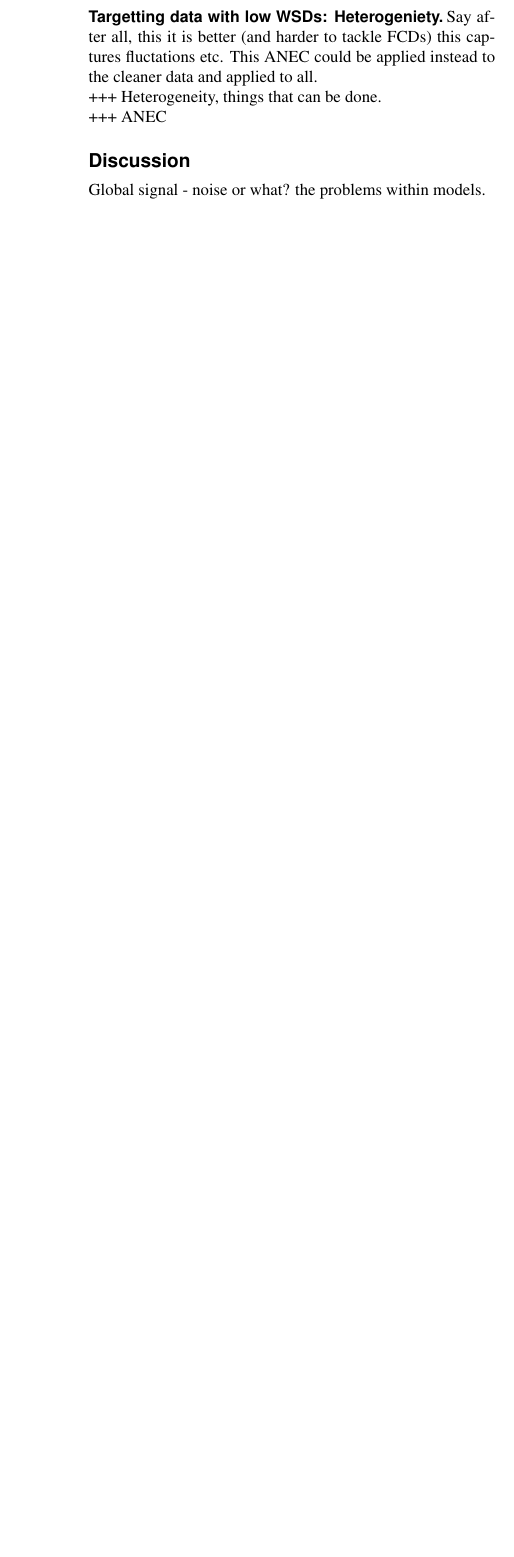
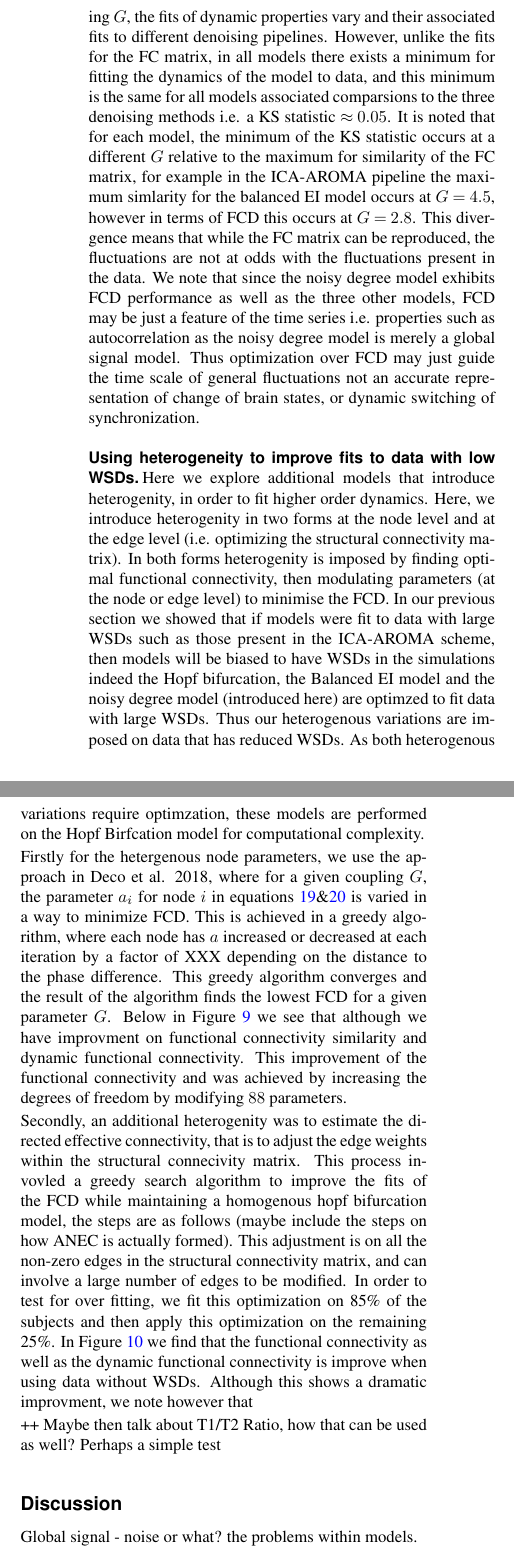
Before and after one commit to KevinAquino/modelling_comparisons, a LaTeX document (manuscript/manuscript.tex): part of one column of page 12 of 16 before the commit and two parts of the columns of page 12 of 17 after it, the two joined at a grey line, cut at the place of the change, the shorter picture padded with empty space. Compiled offline with pdfLaTeX.

Commit message:
updated MS

```diff
--- a/manuscript/manuscript.tex
+++ b/manuscript/manuscript.tex
@@ -360,7 +360,8 @@ With a characterization of the wide spread deflections in rsfMRI data and modell
 
 As decribed above, GMR applied rsfMRI models can reduce coherent signals thus an important question remains - what neuronal information is left post GMR and how well does this fit rsfMRI that has undergone reduction of WSDs with GMR or DiCER. When comparing rsfMRI models that have undergone GMR, we find that the performance of three of the presented models drop from $0.55$ to $3.55$ in the Balanced EI model, from $0.6$ to $0.2$ in the Hopf Bifurcation model, and $0.56$ to $0.1$ in the Noisy degree model to data that has undergone GMR or DiCER. In these models, WSDs dominate the dynamics thus their removal leaves residual dynamics that is less compatible with rsfMRI that has been de-noised past ICA-AROMA, which can be appreciated in the FC matrices in Figs.~\ref{fig:FC_fits}~F,G. Note that these results hold if the focus was restricted to unihemispheric dynamics. On the other hand, the dymamics in the neural mass model are weakly synchronized for $G<3.25$ and thus upon GMR the dynamics and the functional connectivity structure is unchanged - albeit shifted toward the negative, and the fitting of this model with the data is relatively unchanged.
 
-Beyond static measures, dynamic measures of functional connectivity provide additional constraints on the models, thus the models can also be tested in terms of how well their dynamics match data. Here, we use phase-lagged coherence (what else do you call it Gustavo..) which, as stated in the methods, calculates the phase difference between all nodes for data within a window and correlates this with shifted versions of this window, as indicated in Fig.~\ref{fig:FCD_model_BEI}~A for subject 10274 in the UCLA cohort. From these figures, what can be appreciated is that the structure of the time-lagged coherence is reduced once the data has been de-noised in GMR or with DiCER. The distribution of the phase lagged coherence determines the dynamic nature of these fluctuations and Fig.~\ref{fig:FCD_model_BEI}~B indicates the aggregated histogram for all subjects. Here we emphasize that the fluctuations are correlated over time at different degrees - indicated by the spreading of the distribtution from 0 to 1. As the data is de-noised there is a shift to 0 indicating that this apparent time-lagged structure is largely dependent on the level of WSDs, thus WSDs bias these measures as well. When comparing the phase-lagged structure and histograms applied to the optimal models in the balanced EI model - the optimal model for blanced EI with ICA-AROMA and the optimal models for balanced EI+GSR for comparisons to ICA-AROMA+GSR and ICA-AROMA+DiCER. The shift toward 0 in the histogram is also present in the models that seem to generally match the histograms in the group data. To compare this quantiatively, a Komologrov-Smirnoff test (KS) is used to compare the histograms. The KS statistic from this test is called the Functional Connectivity Dynamics (FCD) and a small FCD implies a closer fit, and a large FCD (close to 1) implies a divergent fit. In Figure~\ref{fig:FCD_all_fits} this is calcualted in a similar fashion to Figs.~\ref{fig:FC_fits}.
+Beyond static measures, dynamic measures of functional connectivity provide additional constraints on the models, thus the models can also be tested in terms of how well their dynamics match data. Here, we use phase-lagged coherence (what else do you call it Gustavo..) which, as stated in the methods, calculates the phase difference between all nodes for data within a window and correlates this with shifted versions of this window, as indicated in Fig.~\ref{fig:FCD_model_BEI}~A for subject 10274 in the UCLA cohort. From these figures, what can be appreciated is that the structure of the time-lagged coherence is reduced once the data has been de-noised in GMR or with DiCER. The distribution of the phase lagged coherence determines the dynamic nature of these fluctuations and Fig.~\ref{fig:FCD_model_BEI}~B indicates the aggregated histogram for all subjects. Here we emphasize that the fluctuations are correlated over time at different degrees - indicated by the spreading of the distribtution from 0 to 1. As the data is de-noised there is a shift to 0 indicating that this apparent time-lagged structure is largely dependent on the level of WSDs, thus WSDs bias these measures as well. When comparing the phase-lagged structure and histograms applied to the optimal models in the balanced EI model - the optimal model for blanced EI with ICA-AROMA and the optimal models for balanced EI+GSR for comparisons to ICA-AROMA+GSR and ICA-AROMA+DiCER. The shift toward 0 in the histogram is also present in the models that seem to generally match the histograms in the group data. To compare this quantiatively, a Komologrov-Smirnoff test (KS) is used to compare the histograms. The KS statistic from this test is called the Functional Connectivity Dynamics (FCD) and a small FCD implies a closer fit, and a large FCD (close to 1) implies a divergent fit.
+In Figure~\ref{fig:FCD_all_fits} this is calculated for the four presented models in a similar fashion to Figs.~\ref{fig:FC_fits}. Similar to the FC results, as we vary the level of synchrony in the models by varying $G$, the fits of dynamic properties vary and their associated fits to different denoising pipelines. However, unlike the fits for the FC matrix, in all models there exists a minimum for fitting the dynamics of the model to data, and this minimum is the same for all models associated comparsions to the three denoising methods i.e. a KS statistic $\approx 0.05$. It is noted that for each model, the minimum of the KS statistic occurs at a different $G$ relative to the maximum for similarity of the FC matrix, for example in the ICA-AROMA pipeline the maximum simlarity for the balanced EI model occurs at $G=4.5$, however in terms of FCD this occurs at $G=2.8$. This divergence means that while the FC matrix can be reproduced, the fluctuations are not at odds with the fluctuations present in the data. We note that since the noisy degree model exhibits FCD performance as well as the three other models, FCD may be just a feature of the time series i.e. properties such as autocorrelation as the noisy degree model is merely a global signal model. Thus optimization over FCD may just guide the time scale of general fluctuations not an accurate representation of change of brain states, or dynamic switching of synchronization.
 
 \begin{figure*}[ht!]
 \includegraphics[width=1\textwidth]{figs/FCD_BEI_data.png}
@@ -372,7 +373,8 @@ Beyond static measures, dynamic measures of functional connectivity provide addi
 \caption{Phase - derived dynamic connectivity. Need to redo for longer and more sims.}\label{fig:FCD_all_fits}
 \end{figure*}
 
-\subsection*{Targetting data with low WSDs: Heterogeniety}
-Say after all, this it is better (and harder to tackle FCDs) this captures fluctations etc. This ANEC could be applied instead to the cleaner data and applied to all.
 
+\subsection*{Using heterogeneity to improve fits to data with low WSDs}
+Here we explore additional models that introduce heterogenity, in order to fit higher order dynamics. Here, we introduce heterogenity in two forms at the node level and at the edge level (i.e. optimizing the structural connectivity matrix). In both forms heterogenity is imposed by finding optimal functional connectivity, then modulating parameters (at the node or edge level) to minimise the FCD. In our previous section we showed that if models were fit to data with large WSDs such as those present in the ICA-AROMA scheme, then models will be biased to have WSDs in the simulations indeed the Hopf bifurcation, the Balanced EI model and the noisy degree model (introduced here) are optimzed to fit data with large WSDs. Thus our heterogenous variations are imposed on data that has reduced WSDs. As both heterogenous variations require optimzation, these models are performed on the Hopf Birfcation model for computational complexity.
 
+Firstly for the hetergenous node parameters, we use the approach in Deco et al. 2018, where for a given coupling $G$, the parameter $a_i$ for node $i$ in equations \ref{eq:hopfHeteroNode1}\&\ref{eq:hopfHeteroNode2} is varied in a way to minimize FCD. This is achieved in a greedy algorithm, where each node has $a$ increased or decreased at each iteration by a factor of XXX depending on the distance to the phase difference. This greedy algorithm converges and the result of the algorithm finds the lowest FCD for a given parameter $G$. Below in Figure~\ref{fig:FCD_all_fits_BTFa} we see that although we have improvment on functional connectivity similarity and dynamic functional connectivity. This improvement of the functional connectivity and was achieved by increasing the degrees of freedom by modifying $88$ parameters.
@@ -378,0 +385,3 @@ Say after all, this it is better (and harder to tackle FCDs) this captures fluct
+\end{figure}
+
+Secondly, an additional heterogenity was to estimate the directed effective connectivity, that is to adjust the edge weights within the structural connecivity matrix. This process invovled a greedy search algorithm to improve the fits of the FCD while maintaining a homogenous hopf bifurcation model, the steps are as follows (maybe include the steps on how ANEC is actually formed). This adjustment is on all the non-zero edges in the structural connectivity matrix, and can involve a large number of edges to be modified. In order to test for over fitting, we fit this optimization on 85\% of the subjects and then apply this optimization on the remaining 25\%. In Figure~\ref{fig:FC_ANEC} we find that the functional connectivity as well as the dynamic functional connectivity is improve when using data without WSDs. Although this shows a dramatic improvment, we note however that
@@ -379,3 +392,6 @@ Say after all, this it is better (and harder to tackle FCDs) this captures fluct
+\end{figure*}
+
+++ Maybe then talk about T1/T2 Ratio, how that can be used as well? Perhaps a simple test
 
 % Targetting the ANEC and discuss this.
 
@@ -434,9 +450,9 @@ Say after all, this it is better (and harder to tackle FCDs) this captures fluct
 % Say that WSDs influence all of it
 
 
-+++ Heterogeneity, things that can be done.
+% +++ Heterogeneity, things that can be done.
 
-+++ ANEC
+% +++ ANEC
 
 
 
```
Also changed, not shown: manuscript/manuscript.tex (16 more changed lines).
